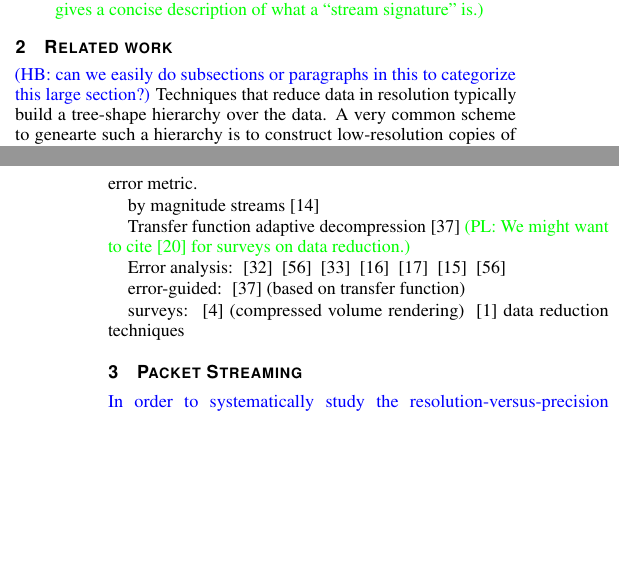
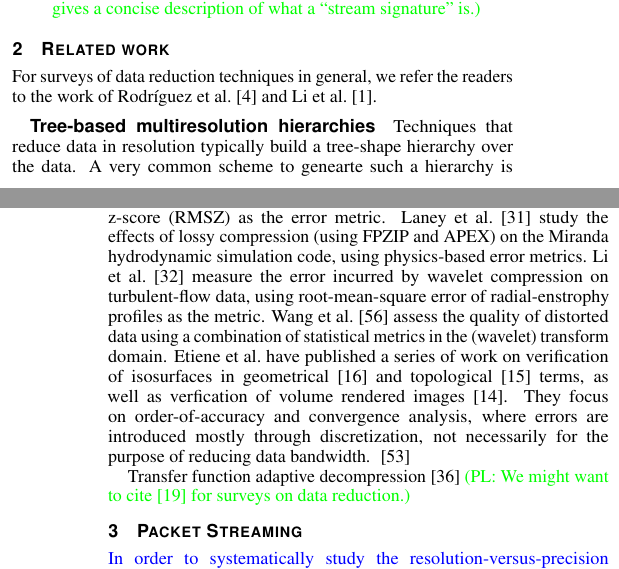
Before and after one commit to hoangthaiduong/vpc-ieeevis2018, a LaTeX document (template.tex, which reads related_work.tex): two parts of the columns of pages 1 and 3 of 11, joined at a grey line, cut so that both start at the same text, the shorter picture padded with empty space. Compiled offline with pdfLaTeX.

Commit message:
Working on related work (almost finished)

```diff
--- a/related_work.tex
+++ b/related_work.tex
@@ -1,6 +1,9 @@
 \section{Related work}
 
-\hb{can we easily do subsections or paragraphs in this to categorize this large section?}
+For surveys of data reduction techniques in general, we refer the readers to the work of
+Rodr\'{\i}guez \etal~\cite{state-of-the-art-compressed-volume} and Li \etal~\cite{li2018}.
+
+\paragraph{\textbf{Tree-based multiresolution hierarchies}}
 Techniques that reduce data in resolution typically build a tree-shape hierarchy over the data. A
 very common scheme to genearte such a hierarchy is to construct low-resolution copies of the data
 from higher-resolution ones through filtering and subsampling. Examples include Gaussian and
@@ -127,25 +136,19 @@ There have been several works that aim at quantifying the error incurred by data
 compression or otherwise, to results of analysis tasks. Baker
 \etal~\cite{evauating-compression-climate} evaluates several compressors (FPZIP~\cite{fpzip},
 APAX~\cite{apax}, ISABELA~\cite{isabela}) on ensembles of climate simulation data, using the
-root-mean-square z-score (RMSZ) as the error metric.
+root-mean-square z-score (RMSZ) as the error metric. Laney \etal~\cite{compression_sim2013} study
+the effects of lossy compression (using FPZIP and APEX) on the Miranda hydrodynamic simulation code,
+using physics-based error metrics. Li \etal~\cite{evaluating-efficacy-wavelet} measure the error
+incurred by wavelet compression on turbulent-flow data, using root-mean-square error of
+radial-enstrophy profiles as the metric. Wang \etal~\cite{statistical-volume-quality} assess the
+quality of distorted data using a combination of statistical metrics in the (wavelet) transform
+domain. Etiene \etal have published a series of work on verification of isosurfaces in
+geometrical~\cite{verifiable-isosurface} and topological~\cite{topology-verification-isosurface}
+terms, as well as verfication of volume rendered images~\cite{verifying-volume-rendering}. They
+focus on order-of-accuracy and convergence analysis, where errors are introduced mostly through
+discretization, not necessarily for the purpose of reducing data bandwidth. ~\cite{z-checker}
 
-by magnitude streams~\cite{image_compression1992}
+%by magnitude streams~\cite{image_compression1992}
 
 Transfer function adaptive decompression~\cite{tf_decompression2004}
 \peter{We might want to cite~\cite{codar} for surveys on data reduction.}
-
-Error analysis:
-~\cite{compression_sim2013}
-~\cite{statistical-volume-quality}
-~\cite{evaluating-efficacy-wavelet}
-~\cite{topology-verification-isosurface}
-~\cite{verifiable-isosurface}
-~\cite{verifying-volume-rendering}
-~\cite{statistical-volume-quality}
-
-error-guided:
-~\cite{tf_decompression2004} (based on transfer function)
-
-surveys:
-~\cite{state-of-the-art-compressed-volume} (compressed volume rendering)
-~\cite{li2018} data reduction techniques
```
Also changed, not shown: egbibsample.bib (+19 -0 lines), related_work.tex (6 more changed lines).
